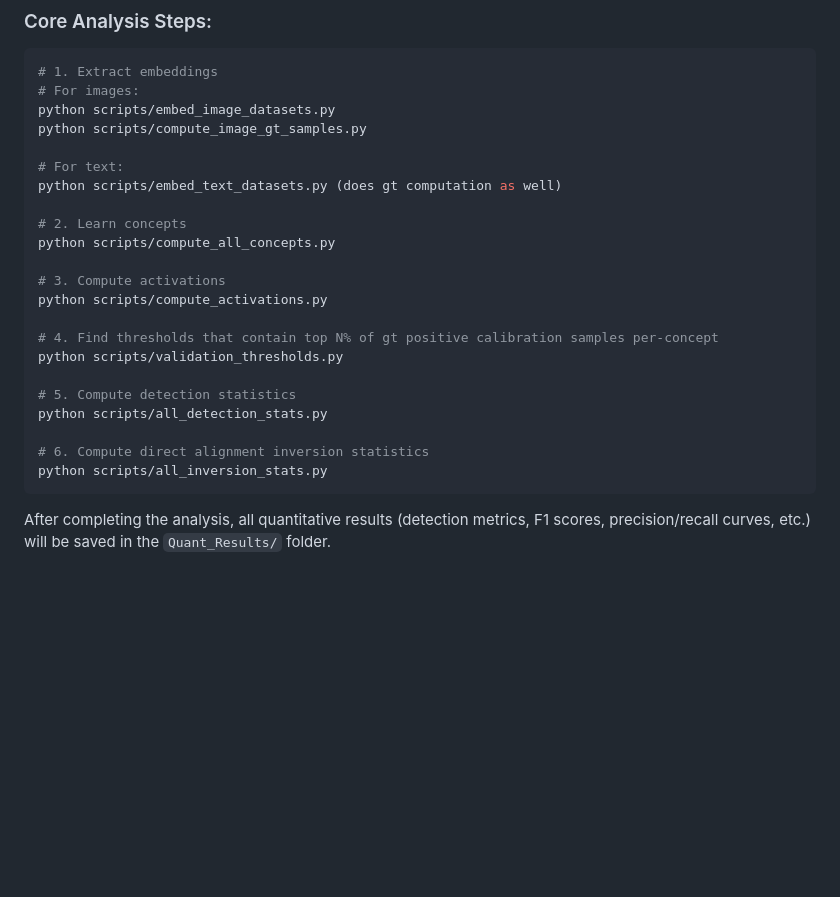
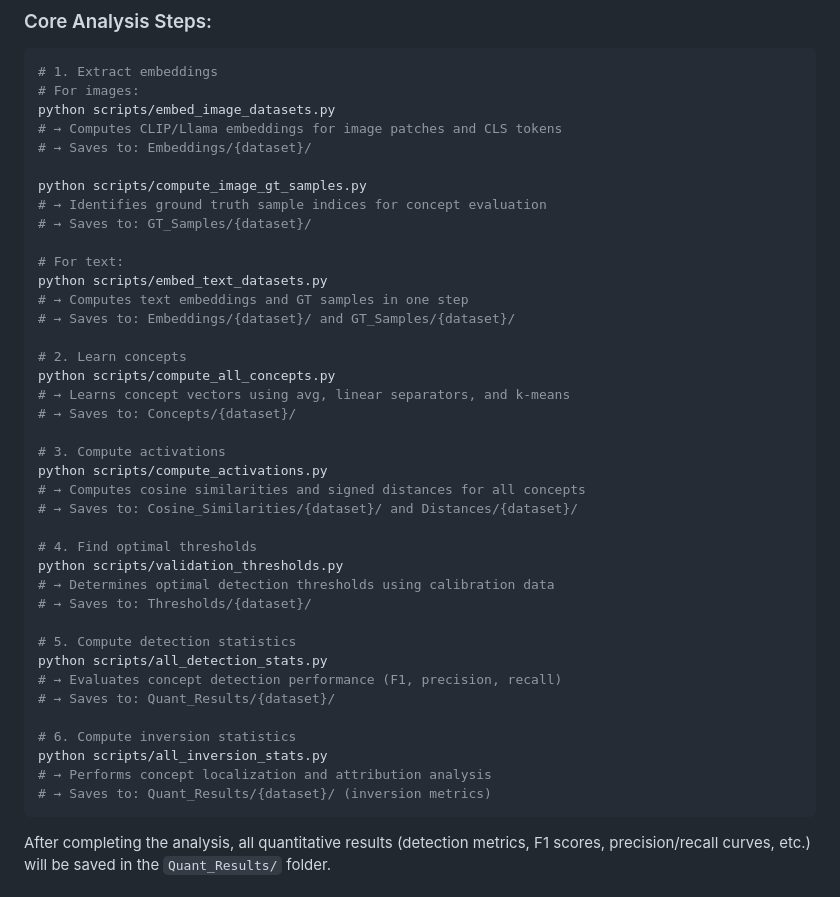
Before and after one commit to BrachioLab/SuperActivators, a Markdown page: README.md, the part around the change. Rendered like a GitHub page; blank space fills up the shorter version.

Commit message:
Add detailed descriptions to main pipeline steps
- Added what each script computes after each pipeline step
- Added where results are saved for each step
- Makes pipeline progression clearer for users

````diff
--- a/README.md
+++ b/README.md
@@ -96,25 +96,42 @@ The concept detection analysis extracts embeddings from transformer models and e
 # 1. Extract embeddings
 # For images:
 python scripts/embed_image_datasets.py
+# → Computes CLIP/Llama embeddings for image patches and CLS tokens
+# → Saves to: Embeddings/{dataset}/
+
 python scripts/compute_image_gt_samples.py
+# → Identifies ground truth sample indices for concept evaluation
+# → Saves to: GT_Samples/{dataset}/
 
 # For text:
-python scripts/embed_text_datasets.py (does gt computation as well)
+python scripts/embed_text_datasets.py
+# → Computes text embeddings and GT samples in one step
+# → Saves to: Embeddings/{dataset}/ and GT_Samples/{dataset}/
 
 # 2. Learn concepts
 python scripts/compute_all_concepts.py
+# → Learns concept vectors using avg, linear separators, and k-means
+# → Saves to: Concepts/{dataset}/
 
 # 3. Compute activations
 python scripts/compute_activations.py
+# → Computes cosine similarities and signed distances for all concepts
+# → Saves to: Cosine_Similarities/{dataset}/ and Distances/{dataset}/
 
-# 4. Find thresholds that contain top N% of gt positive calibration samples per-concept
+# 4. Find optimal thresholds
 python scripts/validation_thresholds.py
+# → Determines optimal detection thresholds using calibration data
+# → Saves to: Thresholds/{dataset}/
 
 # 5. Compute detection statistics
 python scripts/all_detection_stats.py
+# → Evaluates concept detection performance (F1, precision, recall)
+# → Saves to: Quant_Results/{dataset}/
 
-# 6. Compute direct alignment inversion statistics
+# 6. Compute inversion statistics
 python scripts/all_inversion_stats.py
+# → Performs concept localization and attribution analysis
+# → Saves to: Quant_Results/{dataset}/ (inversion metrics)
 ```
 
 After completing the analysis, all quantitative results (detection metrics, F1 scores, precision/recall curves, etc.) will be saved in the `Quant_Results/` folder.
````
